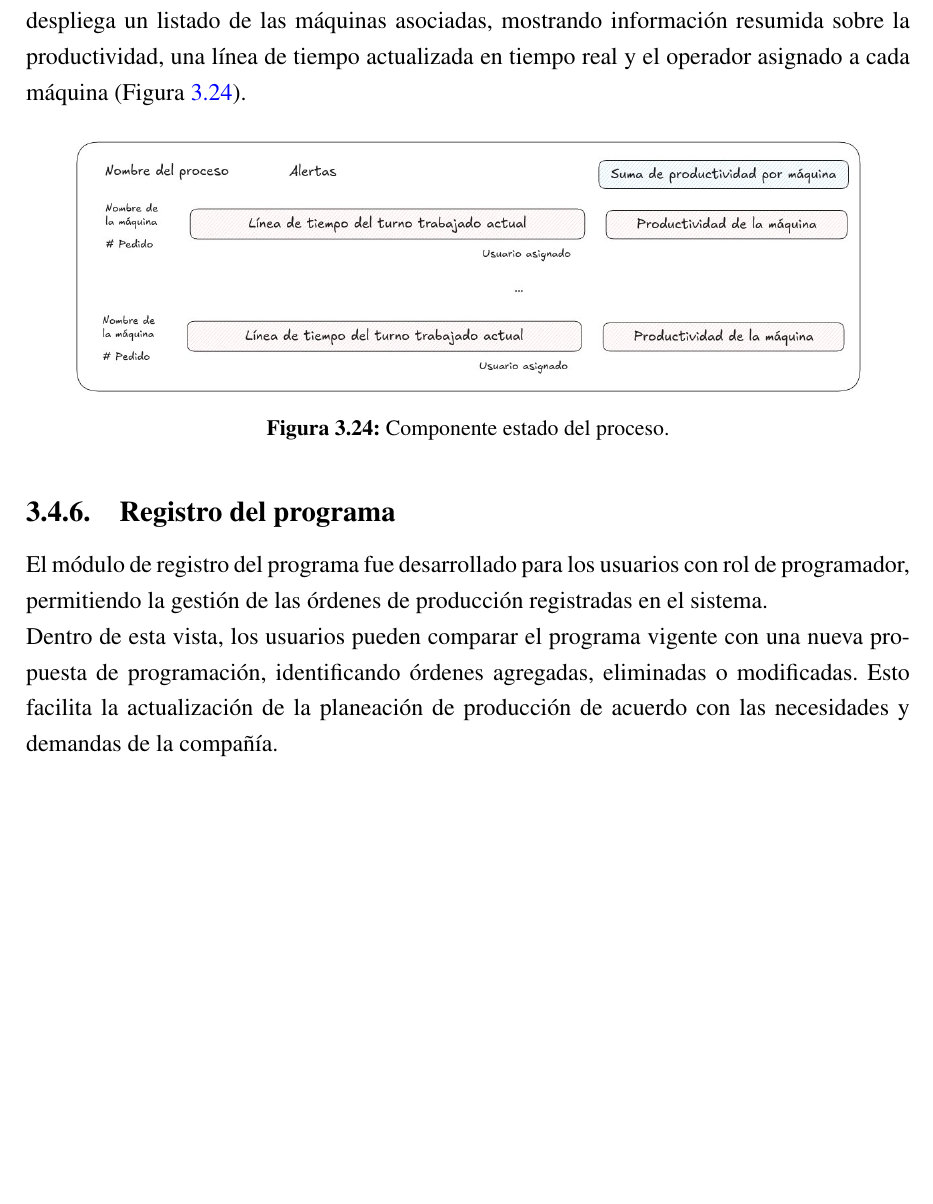
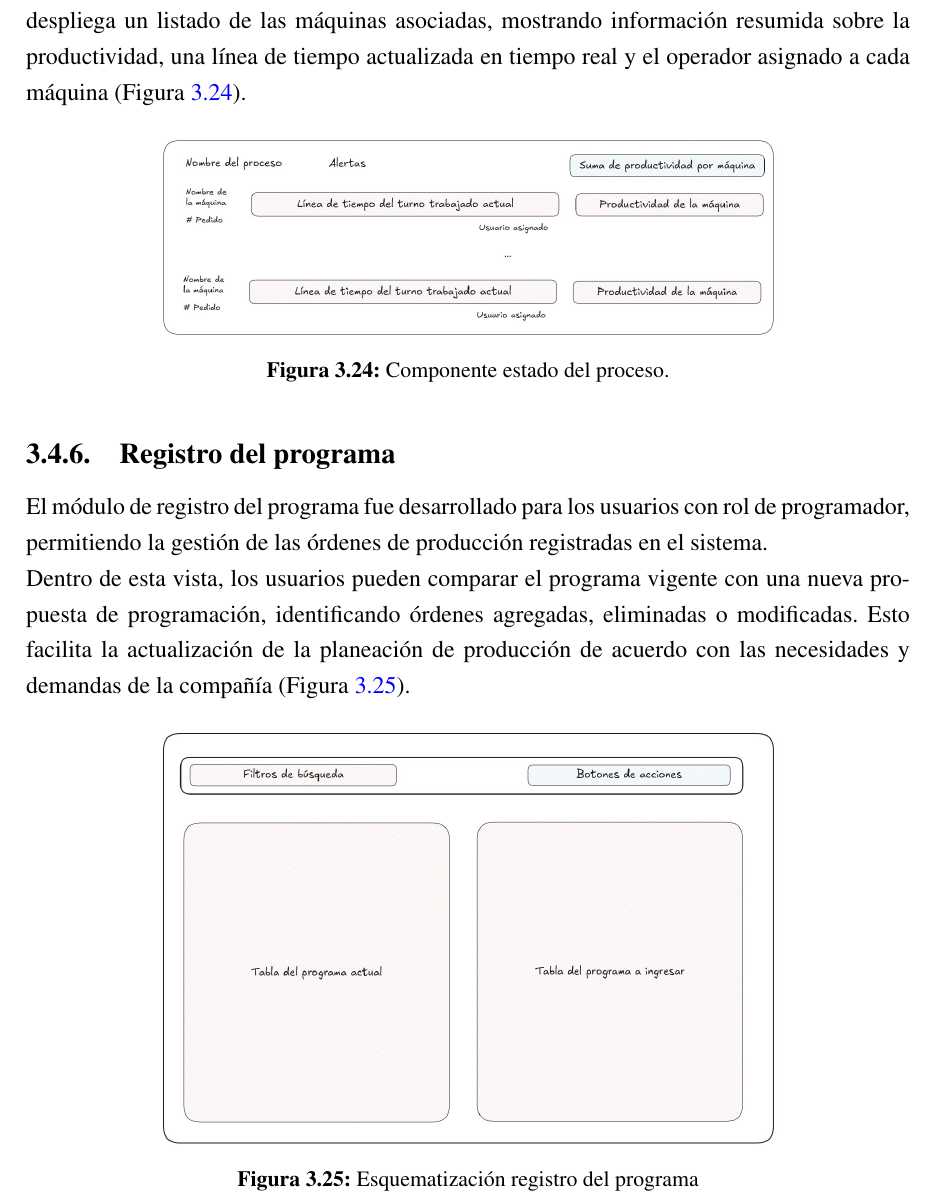
Before and after one commit to alemr214/Reporte_Residencias, a LaTeX thesis (main.tex, which reads desarrollo/Modulos.tex): part of page 56 of 62 before the commit and part of page 57 of 63 after it, cut so that both start at the same text, the shorter picture padded with empty space. Compiled offline with pdfLaTeX.

Commit message:
Update: Add new image for program registration module and enhance description with visual reference

```diff
--- a/desarrollo/Modulos.tex
+++ b/desarrollo/Modulos.tex
@@ -142,12 +142,20 @@ Con el objetivo de mantener una organización clara de la información, se imple
 
 \begin{figure}[H]
     \centering
-    \includegraphics[width=0.9\linewidth]{desarrollo/comp_status_proc.jpg}
+    \includegraphics[width=0.7\linewidth]{desarrollo/comp_status_proc.jpg}
     \caption{Componente estado del proceso.}
     \label{fig:comp_status_proc}
 \end{figure}
+
 \subsection{Registro del programa}
 
 El módulo de registro del programa fue desarrollado para los usuarios con rol de programador, permitiendo la gestión de las órdenes de producción registradas en el sistema.
 
-Dentro de esta vista, los usuarios pueden comparar el programa vigente con una nueva propuesta de programación, identificando órdenes agregadas, eliminadas o modificadas. Esto facilita la actualización de la planeación de producción de acuerdo con las necesidades y demandas de la compañía.
+Dentro de esta vista, los usuarios pueden comparar el programa vigente con una nueva propuesta de programación, identificando órdenes agregadas, eliminadas o modificadas. Esto facilita la actualización de la planeación de producción de acuerdo con las necesidades y demandas de la compañía (Figura \ref{fig:esq_reg_prog}).
+
+\begin{figure}[H]
+    \centering
+    \includegraphics[width=0.7\linewidth]{desarrollo/mod_programa.jpg}
+    \caption{Esquematización registro del programa}
+    \label{fig:esq_reg_prog}
+\end{figure}
```
Also changed, not shown: images/desarrollo/mod_programa.jpg (added).
